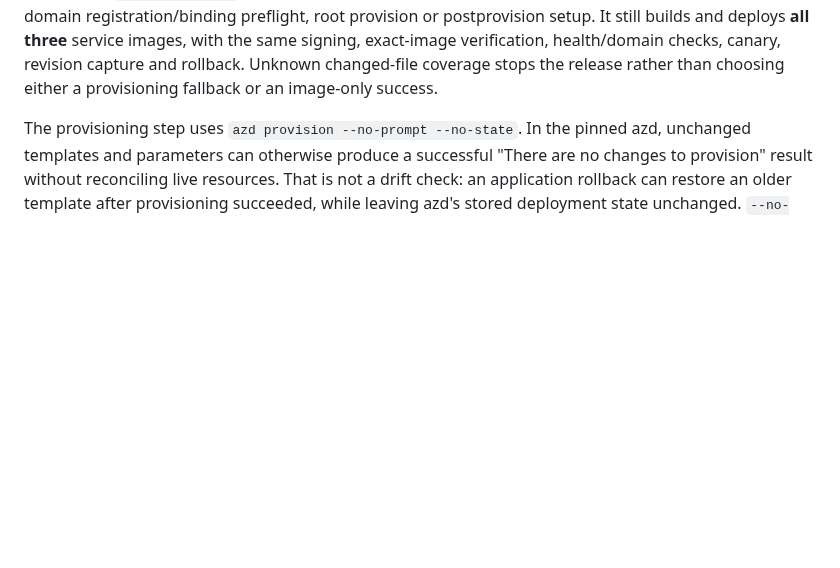
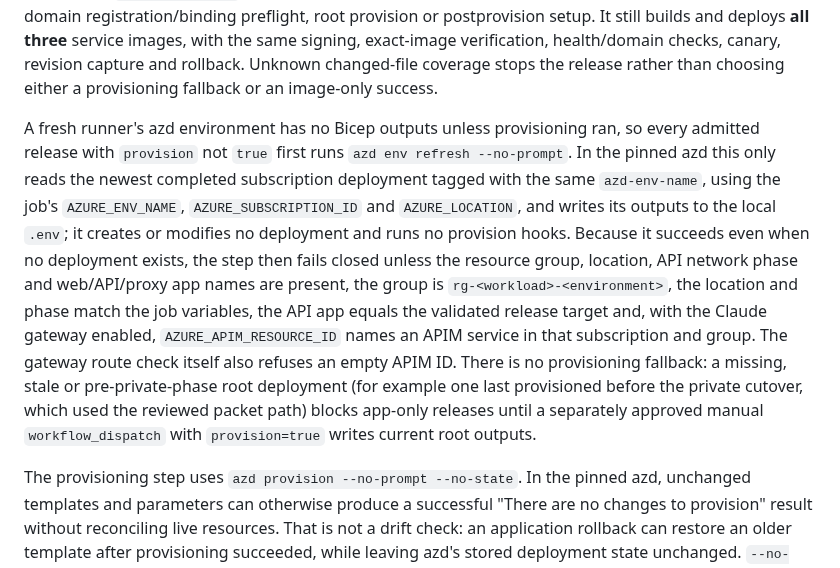
Before and after one commit to ian-t-adams/AI4IA, a Markdown page: docs/runbooks/deployment.md, the part around the change. Drawn GitHub-style; blank space fills up the shorter version.

Commit message:
docs: describe read-only output loading for app-only releases
Co-authored-by: Copilot App <223556219+Copilot@users.noreply.github.com>

```diff
--- a/docs/runbooks/deployment.md
+++ b/docs/runbooks/deployment.md
@@ -56,6 +56,24 @@ builds and deploys **all three** service images, with the same signing, exact-im
 verification, health/domain checks, canary, revision capture and rollback.
 Unknown changed-file coverage stops the release rather than choosing either a
 provisioning fallback or an image-only success.
+
+A fresh runner's azd environment has no Bicep outputs unless provisioning ran,
+so every admitted release with `provision` not `true` first runs
+`azd env refresh --no-prompt`. In the pinned azd this only reads the newest
+completed subscription deployment tagged with the same `azd-env-name`, using
+the job's `AZURE_ENV_NAME`, `AZURE_SUBSCRIPTION_ID` and `AZURE_LOCATION`, and
+writes its outputs to the local `.env`; it creates or modifies no deployment and
+runs no provision hooks. Because it succeeds even when no deployment exists, the
+step then fails closed unless the resource group, location, API network phase
+and web/API/proxy app names are present, the group is
+`rg-<workload>-<environment>`, the location and phase match the job variables,
+the API app equals the validated release target and, with the Claude gateway
+enabled, `AZURE_APIM_RESOURCE_ID` names an APIM service in that subscription and
+group. The gateway route check itself also refuses an empty APIM ID. There is no
+provisioning fallback: a missing, stale or pre-private-phase root deployment
+(for example one last provisioned before the private cutover, which used the
+reviewed packet path) blocks app-only releases until a separately approved
+manual `workflow_dispatch` with `provision=true` writes current root outputs.
 
 The provisioning step uses `azd provision --no-prompt --no-state`. In the pinned
 azd, unchanged templates and parameters can otherwise produce a successful
```
